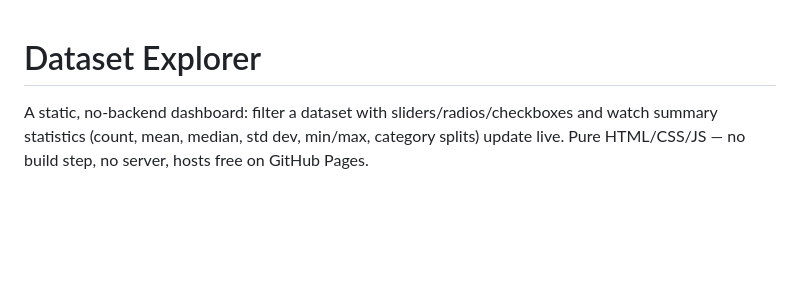
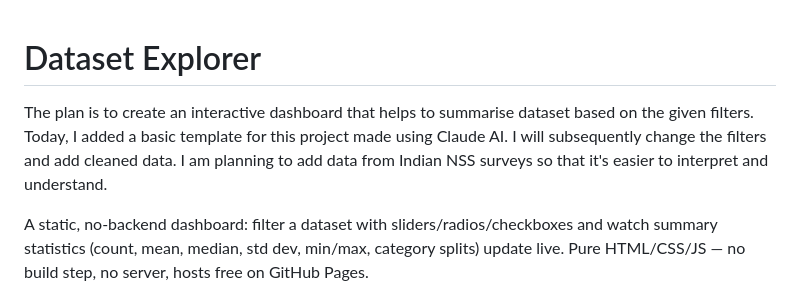
Before and after one commit to lavanyagoswamieconresearch-droid/Interactive_dashboard, a Markdown page: README.md, the part around the change. Rendered like a GitHub page; blank space fills up the shorter version.

```diff
--- a/README.md
+++ b/README.md
@@ -1,4 +1,9 @@
 # Dataset Explorer
+
+The plan is to create an interactive dashboard that helps to summarise dataset based
+on the given filters. Today, I added a basic template for this project made using Claude AI.
+I will subsequently change the filters and add cleaned data. I am planning to add data from Indian NSS
+surveys so that it's easier to interpret and understand.
 
 A static, no-backend dashboard: filter a dataset with sliders/radios/checkboxes
 and watch summary statistics (count, mean, median, std dev, min/max, category
```
